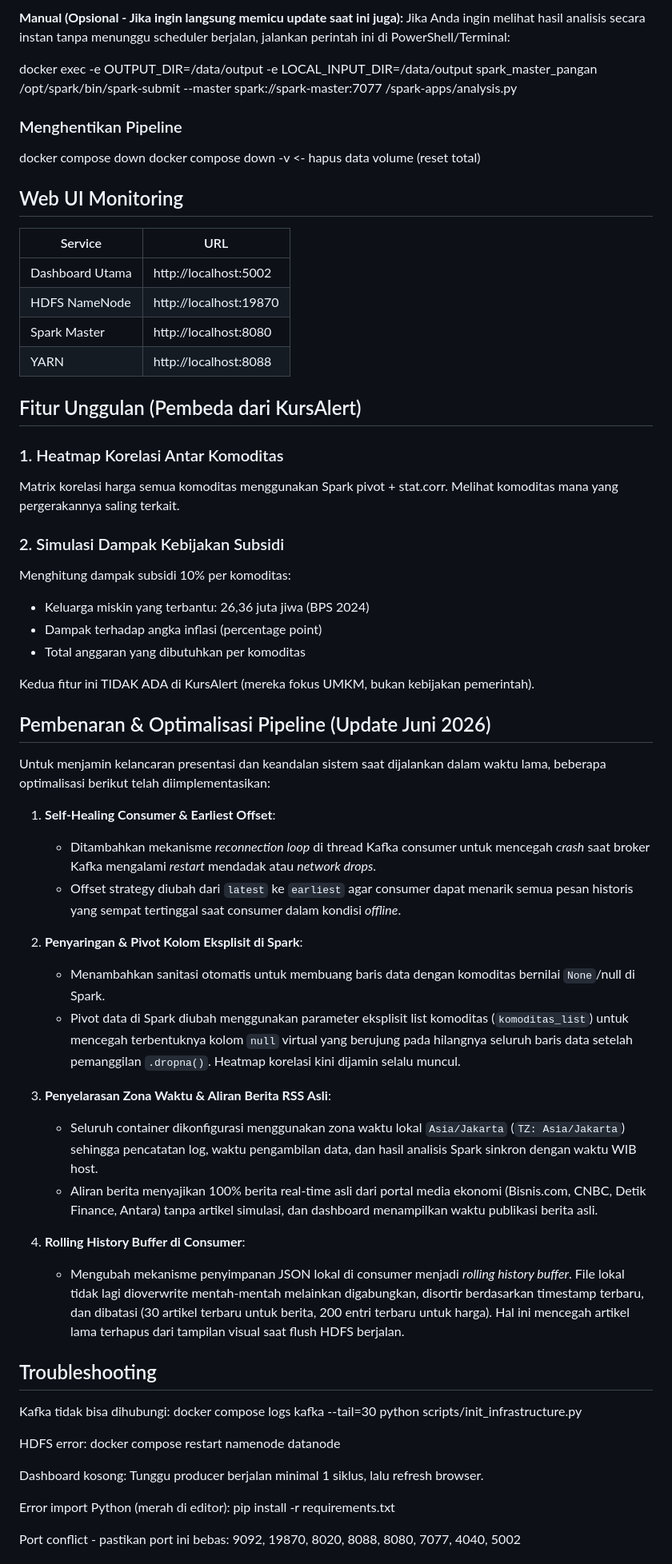
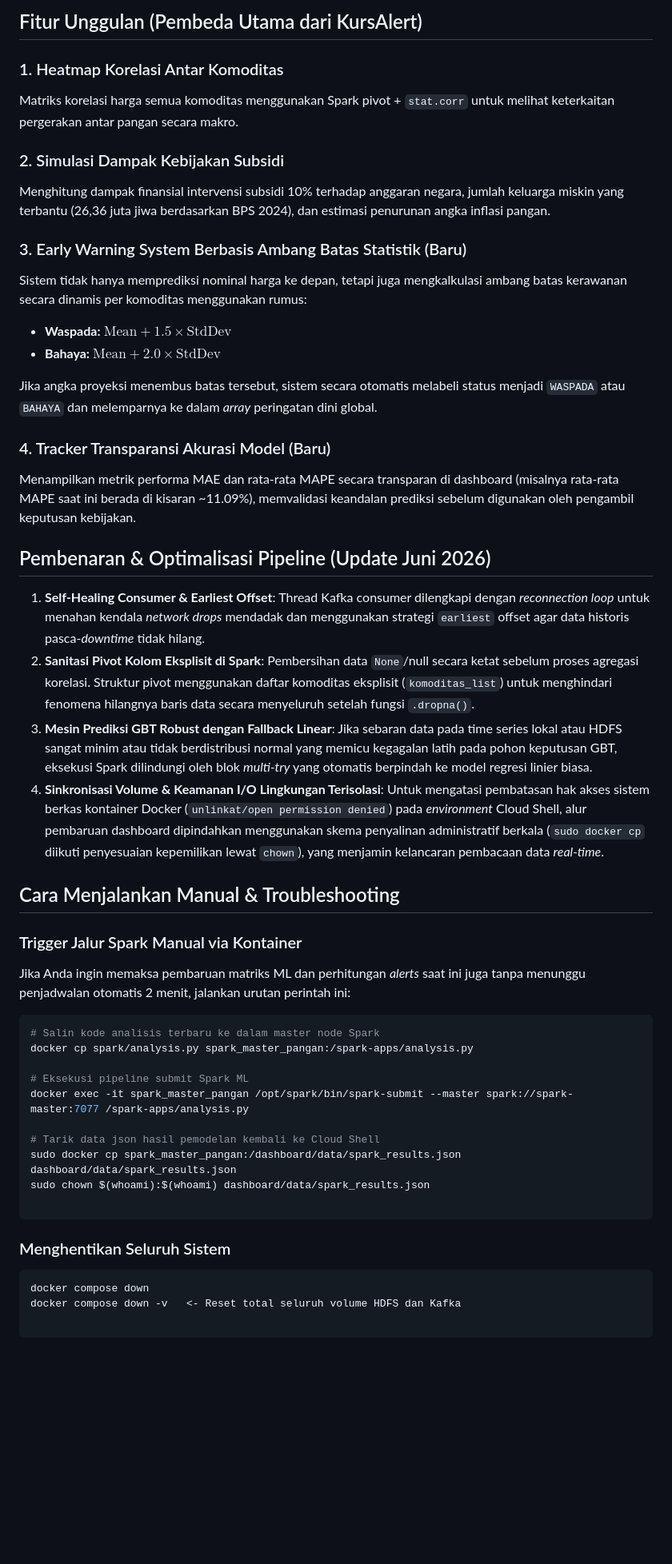
Before and after one commit to nisrizzna/Final-Project-Bigdata-Kelompok-8, a Markdown page: README.md, the part around one of its changes. Shown at 80% size. GitHub-like rendering; blank space fills up the shorter version.

````diff
--- a/README.md
+++ b/README.md
@@ -109,70 +127,61 @@ Sistem telah dilengkapi dengan **Auto-Scheduler** di dalam container Spark Maste
-**Manual (Opsional - Jika ingin langsung memicu update saat ini juga):**
-Jika Anda ingin melihat hasil analisis secara instan tanpa menunggu scheduler berjalan, jalankan perintah ini di PowerShell/Terminal:
-
-  docker exec -e OUTPUT_DIR=/data/output -e LOCAL_INPUT_DIR=/data/output spark_master_pangan /opt/spark/bin/spark-submit --master spark://spark-master:7077 /spark-apps/analysis.py
-
-### Menghentikan Pipeline
-
-  docker compose down
-  docker compose down -v   <- hapus data volume (reset total)
-
-## Web UI Monitoring
-
-| Service          | URL                     |
-|------------------|-------------------------|
-| Dashboard Utama  | http://localhost:5002   |
-| HDFS NameNode    | http://localhost:19870  |
-| Spark Master     | http://localhost:8080   |
-| YARN             | http://localhost:8088   |
-
-## Fitur Unggulan (Pembeda dari KursAlert)
+## Fitur Unggulan (Pembeda Utama dari KursAlert)
 
 ### 1. Heatmap Korelasi Antar Komoditas
-Matrix korelasi harga semua komoditas menggunakan Spark pivot + stat.corr.
-Melihat komoditas mana yang pergerakannya saling terkait.
+
+Matriks korelasi harga semua komoditas menggunakan Spark pivot + `stat.corr` untuk melihat keterkaitan pergerakan antar pangan secara makro.
 
 ### 2. Simulasi Dampak Kebijakan Subsidi
-Menghitung dampak subsidi 10% per komoditas:
-- Keluarga miskin yang terbantu: 26,36 juta jiwa (BPS 2024)
-- Dampak terhadap angka inflasi (percentage point)
-- Total anggaran yang dibutuhkan per komoditas
 
-Kedua fitur ini TIDAK ADA di KursAlert (mereka fokus UMKM, bukan kebijakan pemerintah).
+Menghitung dampak finansial intervensi subsidi 10% terhadap anggaran negara, jumlah keluarga miskin yang terbantu (26,36 juta jiwa berdasarkan BPS 2024), dan estimasi penurunan angka inflasi pangan.
+
+### 3. Early Warning System Berbasis Ambang Batas Statistik (Baru)
+
+Sistem tidak hanya memprediksi nominal harga ke depan, tetapi juga mengkalkulasi ambang batas kerawanan secara dinamis per komoditas menggunakan rumus:
+
+* **Waspada:** $\text{Mean} + 1.5 \times \text{StdDev}$
+* **Bahaya:** $\text{Mean} + 2.0 \times \text{StdDev}$
+
+Jika angka proyeksi menembus batas tersebut, sistem secara otomatis melabeli status menjadi `WASPADA` atau `BAHAYA` dan melemparnya ke dalam *array* peringatan dini global.
+
+### 4. Tracker Transparansi Akurasi Model (Baru)
+
+Menampilkan metrik performa MAE dan rata-rata MAPE secara transparan di dashboard (misalnya rata-rata MAPE saat ini berada di kisaran ~11.09%), memvalidasi keandalan prediksi sebelum digunakan oleh pengambil keputusan kebijakan.
 
 ## Pembenaran & Optimalisasi Pipeline (Update Juni 2026)
 
-Untuk menjamin kelancaran presentasi dan keandalan sistem saat dijalankan dalam waktu lama, beberapa optimalisasi berikut telah diimplementasikan:
+1. **Self-Healing Consumer & Earliest Offset**:
+Thread Kafka consumer dilengkapi dengan *reconnection loop* untuk menahan kendala *network drops* mendadak dan menggunakan strategi `earliest` offset agar data historis pasca-*downtime* tidak hilang.
+2. **Sanitasi Pivot Kolom Eksplisit di Spark**:
+Pembersihan data `None`/null secara ketat sebelum proses agregasi korelasi. Struktur pivot menggunakan daftar komoditas eksplisit (`komoditas_list`) untuk menghindari fenomena hilangnya baris data secara menyeluruh setelah fungsi `.dropna()`.
+3. **Mesin Prediksi GBT Robust dengan Fallback Linear**:
+Jika sebaran data pada time series lokal atau HDFS sangat minim atau tidak berdistribusi normal yang memicu kegagalan latih pada pohon keputusan GBT, eksekusi Spark dilindungi oleh blok *multi-try* yang otomatis berpindah ke model regresi linier biasa.
+4. **Sinkronisasi Volume & Keamanan I/O Lingkungan Terisolasi**:
+Untuk mengatasi pembatasan hak akses sistem berkas kontainer Docker (`unlinkat/open permission denied`) pada *environment* Cloud Shell, alur pembaruan dashboard dipindahkan menggunakan skema penyalinan administratif berkala (`sudo docker cp` diikuti penyesuaian kepemilikan lewat `chown`), yang menjamin kelancaran pembacaan data *real-time*.
 
-1. **Self-Healing Consumer & Earliest Offset**:
-   - Ditambahkan mekanisme *reconnection loop* di thread Kafka consumer untuk mencegah *crash* saat broker Kafka mengalami *restart* mendadak atau *network drops*.
-   - Offset strategy diubah dari `latest` ke `earliest` agar consumer dapat menarik semua pesan historis yang sempat tertinggal saat consumer dalam kondisi *offline*.
+## Cara Menjalankan Manual & Troubleshooting
 
-2. **Penyaringan & Pivot Kolom Eksplisit di Spark**:
-   - Menambahkan sanitasi otomatis untuk membuang baris data dengan komoditas bernilai `None`/null di Spark.
-   - Pivot data di Spark diubah menggunakan parameter eksplisit list komoditas (`komoditas_list`) untuk mencegah terbentuknya kolom `null` virtual yang berujung pada hilangnya seluruh baris data setelah pemanggilan `.dropna()`. Heatmap korelasi kini dijamin selalu muncul.
+### Trigger Jalur Spark Manual via Kontainer
 
-3. **Penyelarasan Zona Waktu & Aliran Berita RSS Asli**:
-   - Seluruh container dikonfigurasi menggunakan zona waktu lokal `Asia/Jakarta` (`TZ: Asia/Jakarta`) sehingga pencatatan log, waktu pengambilan data, dan hasil analisis Spark sinkron dengan waktu WIB host.
-   - Aliran berita menyajikan 100% berita real-time asli dari portal media ekonomi (Bisnis.com, CNBC, Detik Finance, Antara) tanpa artikel simulasi, dan dashboard menampilkan waktu publikasi berita asli.
+Jika Anda ingin memaksa pembaruan matriks ML dan perhitungan *alerts* saat ini juga tanpa menunggu penjadwalan otomatis 2 menit, jalankan urutan perintah ini:
 
-4. **Rolling History Buffer di Consumer**:
-   - Mengubah mekanisme penyimpanan JSON lokal di consumer menjadi *rolling history buffer*. File lokal tidak lagi dioverwrite mentah-mentah melainkan digabungkan, disortir berdasarkan timestamp terbaru, dan dibatasi (30 artikel terbaru untuk berita, 200 entri terbaru untuk harga). Hal ini mencegah artikel lama terhapus dari tampilan visual saat flush HDFS berjalan.
+```bash
+# Salin kode analisis terbaru ke dalam master node Spark
+docker cp spark/analysis.py spark_master_pangan:/spark-apps/analysis.py
 
-## Troubleshooting
+# Eksekusi pipeline submit Spark ML
+docker exec -it spark_master_pangan /opt/spark/bin/spark-submit --master spark://spark-master:7077 /spark-apps/analysis.py
 
-Kafka tidak bisa dihubungi:
-  docker compose logs kafka --tail=30
-  python scripts/init_infrastructure.py
+# Tarik data json hasil pemodelan kembali ke Cloud Shell
+sudo docker cp spark_master_pangan:/dashboard/data/spark_results.json dashboard/data/spark_results.json
+sudo chown $(whoami):$(whoami) dashboard/data/spark_results.json
 
-HDFS error:
-  docker compose restart namenode datanode
+```
 
-Dashboard kosong:
-  Tunggu producer berjalan minimal 1 siklus, lalu refresh browser.
+### Menghentikan Seluruh Sistem
 
-Error import Python (merah di editor):
-  pip install -r requirements.txt
+```bash
+docker compose down
+docker compose down -v   <- Reset total seluruh volume HDFS dan Kafka
 
-Port conflict - pastikan port ini bebas:
-  9092, 19870, 8020, 8088, 8080, 7077, 4040, 5002
+```
 
````
Also changed, not shown: other parts of README.md (+83 -77 lines).
